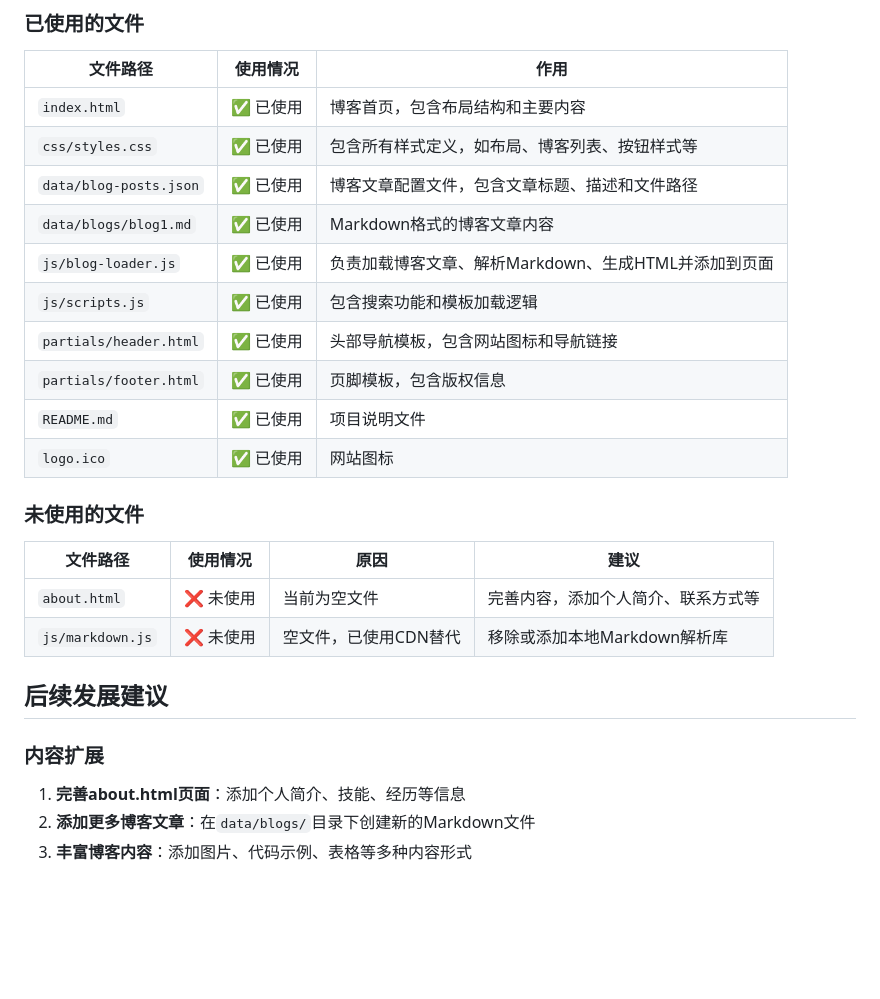
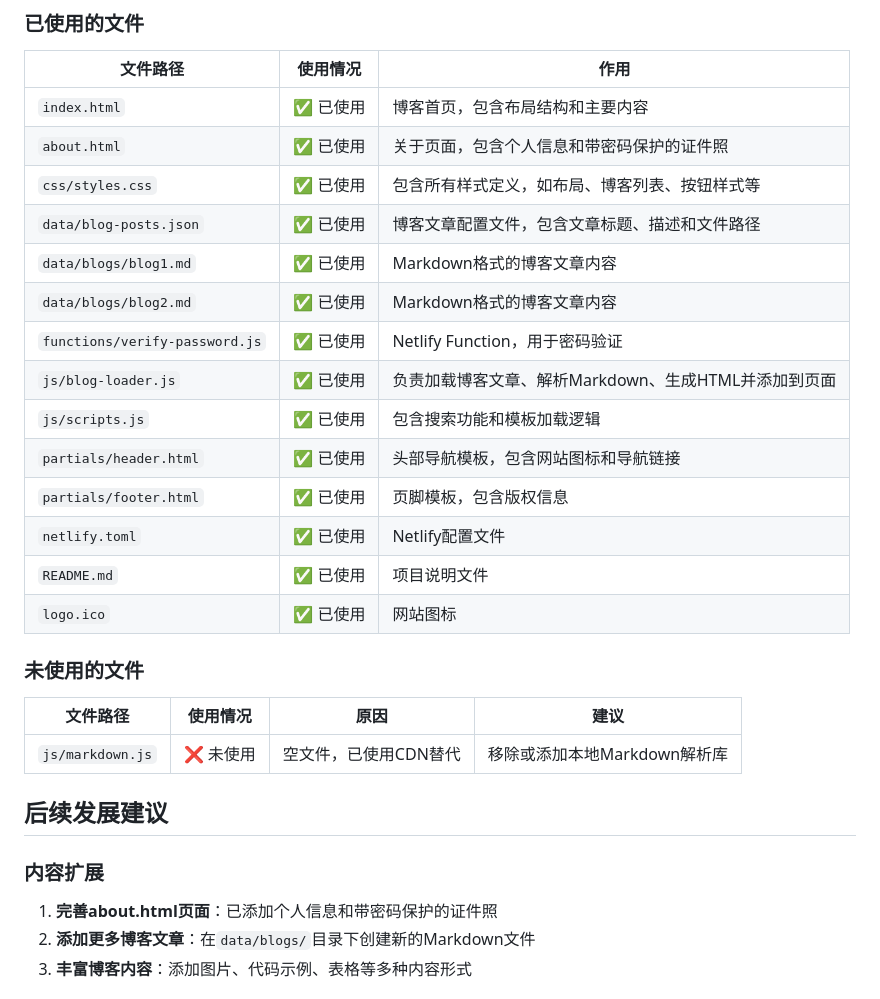
Before and after one commit to Junaw-possession/junaw-possession.github.io, a Markdown page: README.md, the part around one of its changes. Rendered like a GitHub page; blank space fills up the shorter version.

```diff
--- a/README.md
+++ b/README.md
@@ -112,13 +144,17 @@ MIT License
 | 文件路径 | 使用情况 | 作用 |
 |---------|---------|------|
 | `index.html` | ✅ 已使用 | 博客首页，包含布局结构和主要内容 |
+| `about.html` | ✅ 已使用 | 关于页面，包含个人信息和带密码保护的证件照 |
 | `css/styles.css` | ✅ 已使用 | 包含所有样式定义，如布局、博客列表、按钮样式等 |
 | `data/blog-posts.json` | ✅ 已使用 | 博客文章配置文件，包含文章标题、描述和文件路径 |
 | `data/blogs/blog1.md` | ✅ 已使用 | Markdown格式的博客文章内容 |
+| `data/blogs/blog2.md` | ✅ 已使用 | Markdown格式的博客文章内容 |
+| `functions/verify-password.js` | ✅ 已使用 | Netlify Function，用于密码验证 |
 | `js/blog-loader.js` | ✅ 已使用 | 负责加载博客文章、解析Markdown、生成HTML并添加到页面 |
 | `js/scripts.js` | ✅ 已使用 | 包含搜索功能和模板加载逻辑 |
 | `partials/header.html` | ✅ 已使用 | 头部导航模板，包含网站图标和导航链接 |
 | `partials/footer.html` | ✅ 已使用 | 页脚模板，包含版权信息 |
+| `netlify.toml` | ✅ 已使用 | Netlify配置文件 |
 | `README.md` | ✅ 已使用 | 项目说明文件 |
 | `logo.ico` | ✅ 已使用 | 网站图标 |
 
@@ -126,13 +162,12 @@ MIT License
 
 | 文件路径 | 使用情况 | 原因 | 建议 |
 |---------|---------|------|------|
-| `about.html` | ❌ 未使用 | 当前为空文件 | 完善内容，添加个人简介、联系方式等 |
 | `js/markdown.js` | ❌ 未使用 | 空文件，已使用CDN替代 | 移除或添加本地Markdown解析库 |
 
 ## 后续发展建议
 
 ### 内容扩展
-1. **完善about.html页面**：添加个人简介、技能、经历等信息
+1. **完善about.html页面**：已添加个人信息和带密码保护的证件照
 2. **添加更多博客文章**：在`data/blogs/`目录下创建新的Markdown文件
 3. **丰富博客内容**：添加图片、代码示例、表格等多种内容形式
 
```
Also changed, not shown: other parts of README.md (+41 -7 lines).
